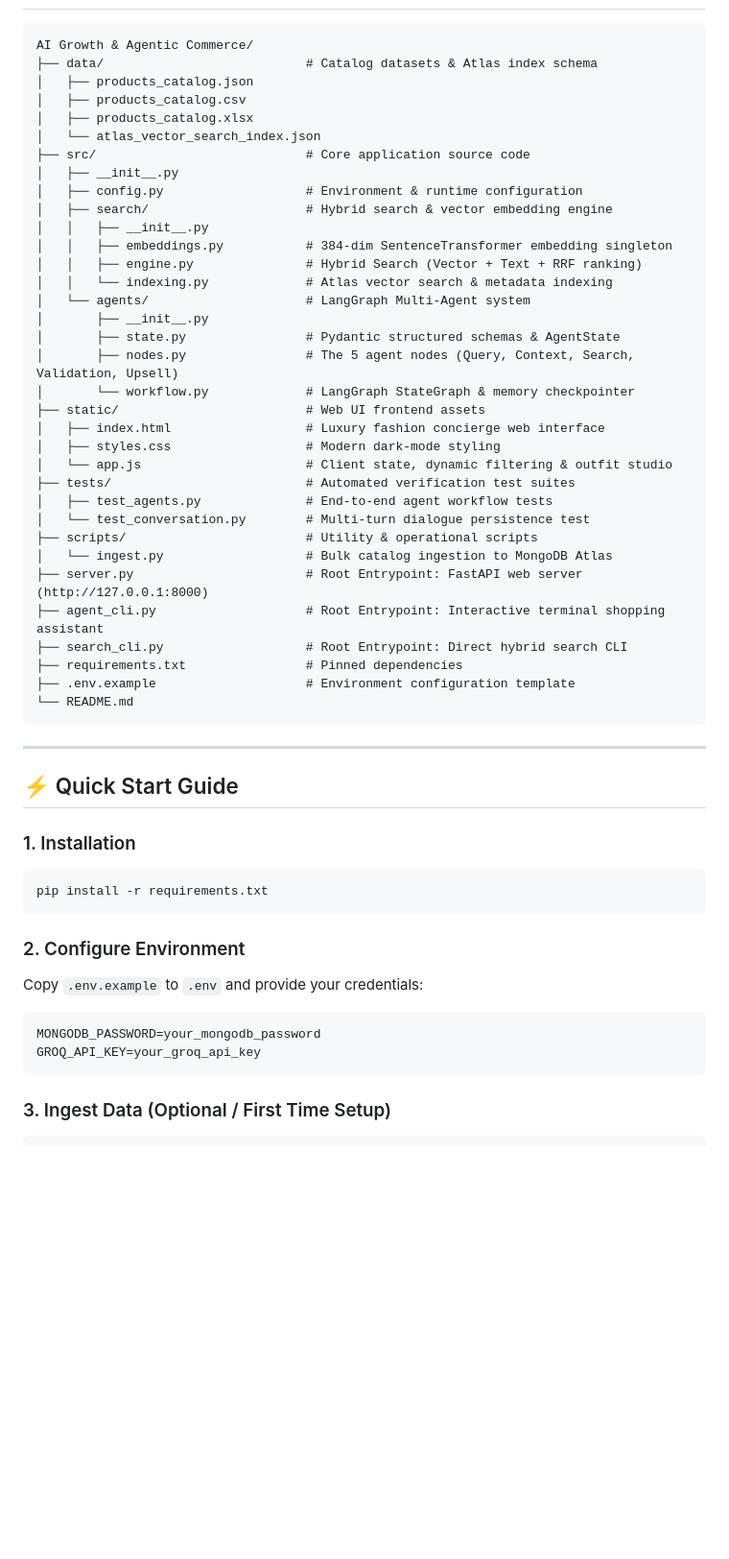
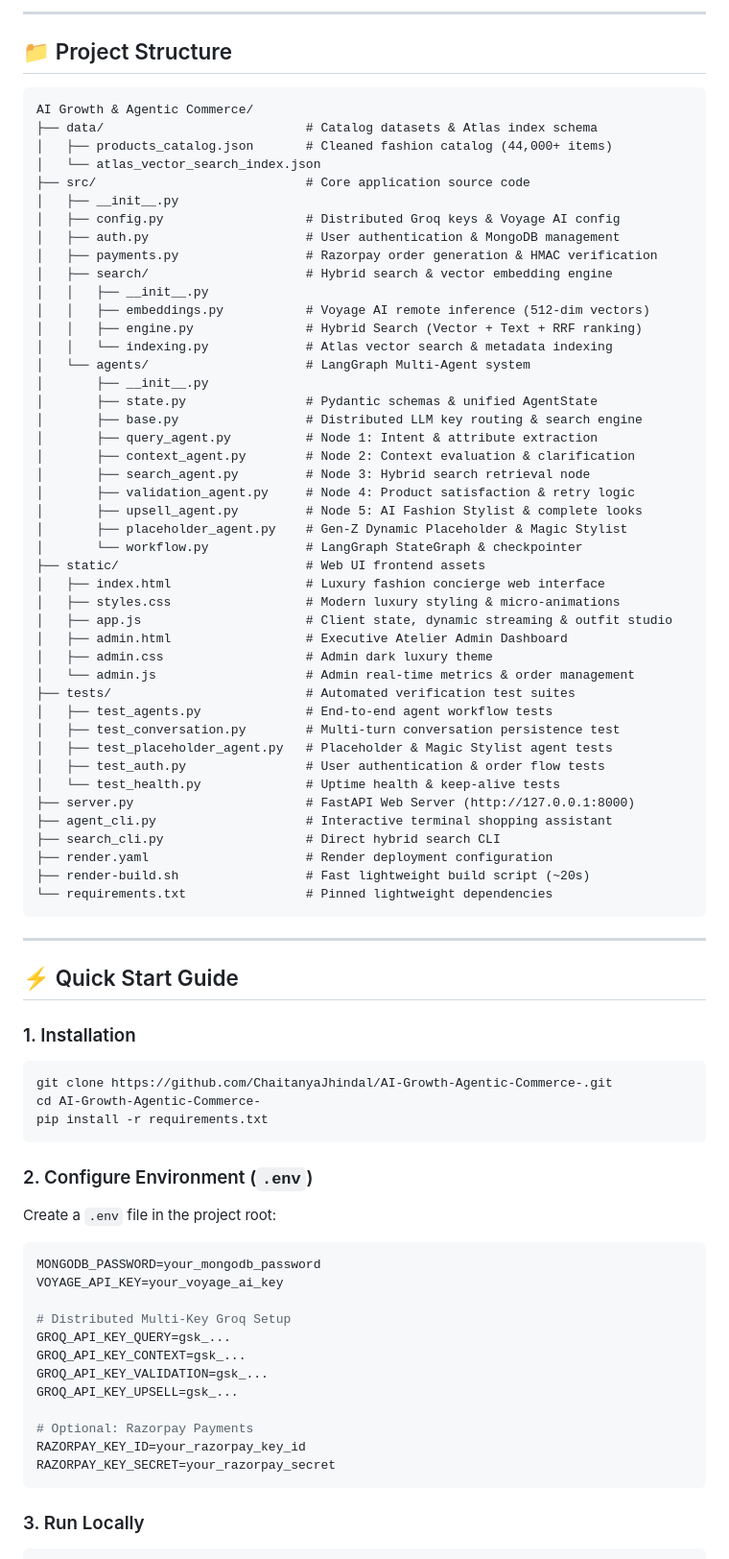
Before and after one commit to ChaitanyaJhindal/AI-Growth-Agentic-Commerce-, a Markdown page: README.md, the part around one of its changes. Shown at 96% size. GitHub-like rendering; blank space fills up the shorter version.

Commit message:
Docs: Update README.md with live application links, architecture diagram, and agent documentation

````diff
--- a/README.md
+++ b/README.md
@@ -62,39 +47,52 @@ A multi-agent conversational e-commerce shopping assistant built with **LangGrap
+---
+
+## 📁 Project Structure
 
 ```
 AI Growth & Agentic Commerce/
 ├── data/                           # Catalog datasets & Atlas index schema
-│   ├── products_catalog.json
-│   ├── products_catalog.csv
-│   ├── products_catalog.xlsx
+│   ├── products_catalog.json       # Cleaned fashion catalog (44,000+ items)
 │   └── atlas_vector_search_index.json
 ├── src/                            # Core application source code
 │   ├── __init__.py
-│   ├── config.py                   # Environment & runtime configuration
+│   ├── config.py                   # Distributed Groq keys & Voyage AI config
+│   ├── auth.py                     # User authentication & MongoDB management
+│   ├── payments.py                 # Razorpay order generation & HMAC verification
 │   ├── search/                     # Hybrid search & vector embedding engine
 │   │   ├── __init__.py
-│   │   ├── embeddings.py           # 384-dim SentenceTransformer embedding singleton
+│   │   ├── embeddings.py           # Voyage AI remote inference (512-dim vectors)
 │   │   ├── engine.py               # Hybrid Search (Vector + Text + RRF ranking)
 │   │   └── indexing.py             # Atlas vector search & metadata indexing
 │   └── agents/                     # LangGraph Multi-Agent system
 │       ├── __init__.py
-│       ├── state.py                # Pydantic structured schemas & AgentState
-│       ├── nodes.py                # The 5 agent nodes (Query, Context, Search, Validation, Upsell)
-│       └── workflow.py             # LangGraph StateGraph & memory checkpointer
+│       ├── state.py                # Pydantic schemas & unified AgentState
+│       ├── base.py                 # Distributed LLM key routing & search engine
+│       ├── query_agent.py          # Node 1: Intent & attribute extraction
+│       ├── context_agent.py        # Node 2: Context evaluation & clarification
+│       ├── search_agent.py         # Node 3: Hybrid search retrieval node
+│       ├── validation_agent.py     # Node 4: Product satisfaction & retry logic
+│       ├── upsell_agent.py         # Node 5: AI Fashion Stylist & complete looks
+│       ├── placeholder_agent.py    # Gen-Z Dynamic Placeholder & Magic Stylist
+│       └── workflow.py             # LangGraph StateGraph & checkpointer
 ├── static/                         # Web UI frontend assets
 │   ├── index.html                  # Luxury fashion concierge web interface
-│   ├── styles.css                  # Modern dark-mode styling
-│   └── app.js                      # Client state, dynamic filtering & outfit studio
+│   ├── styles.css                  # Modern luxury styling & micro-animations
+│   ├── app.js                      # Client state, dynamic streaming & outfit studio
+│   ├── admin.html                  # Executive Atelier Admin Dashboard
+│   ├── admin.css                   # Admin dark luxury theme
+│   └── admin.js                    # Admin real-time metrics & order management
 ├── tests/                          # Automated verification test suites
 │   ├── test_agents.py              # End-to-end agent workflow tests
-│   └── test_conversation.py        # Multi-turn dialogue persistence test
-├── scripts/                        # Utility & operational scripts
-│   └── ingest.py                   # Bulk catalog ingestion to MongoDB Atlas
-├── server.py                       # Root Entrypoint: FastAPI web server (http://127.0.0.1:8000)
-├── agent_cli.py                    # Root Entrypoint: Interactive terminal shopping assistant
-├── search_cli.py                   # Root Entrypoint: Direct hybrid search CLI
-├── requirements.txt                # Pinned dependencies
-├── .env.example                    # Environment configuration template
-└── README.md
+│   ├── test_conversation.py        # Multi-turn conversation persistence test
+│   ├── test_placeholder_agent.py   # Placeholder & Magic Stylist agent tests
+│   ├── test_auth.py                # User authentication & order flow tests
+│   └── test_health.py              # Uptime health & keep-alive tests
+├── server.py                       # FastAPI Web Server (http://127.0.0.1:8000)
+├── agent_cli.py                    # Interactive terminal shopping assistant
+├── search_cli.py                   # Direct hybrid search CLI
+├── render.yaml                     # Render deployment configuration
+├── render-build.sh                 # Fast lightweight build script (~20s)
+└── requirements.txt                # Pinned lightweight dependencies
 ```
 
 ---
@@ -103,15 +101,27 @@ AI Growth & Agentic Commerce/
 
 ### 1. Installation
 ```bash
+git clone https://github.com/ChaitanyaJhindal/AI-Growth-Agentic-Commerce-.git
+cd AI-Growth-Agentic-Commerce-
 pip install -r requirements.txt
 ```
 
-### 2. Configure Environment
-Copy `.env.example` to `.env` and provide your credentials:
+### 2. Configure Environment (`.env`)
+Create a `.env` file in the project root:
 ```ini
 MONGODB_PASSWORD=your_mongodb_password
-GROQ_API_KEY=your_groq_api_key
+VOYAGE_API_KEY=your_voyage_ai_key
+
+# Distributed Multi-Key Groq Setup
+GROQ_API_KEY_QUERY=gsk_...
+GROQ_API_KEY_CONTEXT=gsk_...
+GROQ_API_KEY_VALIDATION=gsk_...
+GROQ_API_KEY_UPSELL=gsk_...
+
+# Optional: Razorpay Payments
+RAZORPAY_KEY_ID=your_razorpay_key_id
+RAZORPAY_KEY_SECRET=your_razorpay_secret
 ```
 
-### 3. Ingest Data (Optional / First Time Setup)
+### 3. Run Locally
 ```bash
````
Also changed, not shown: other parts of README.md (+66 -82 lines).
